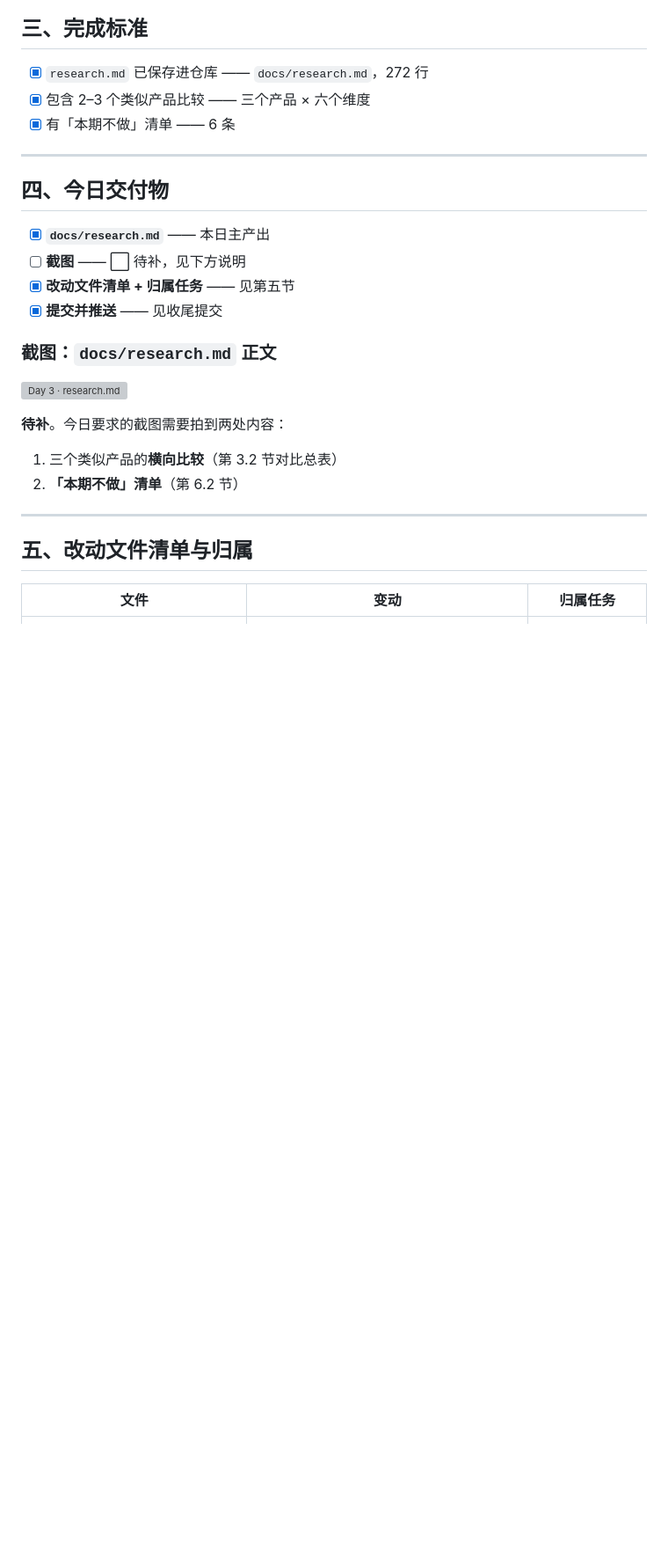
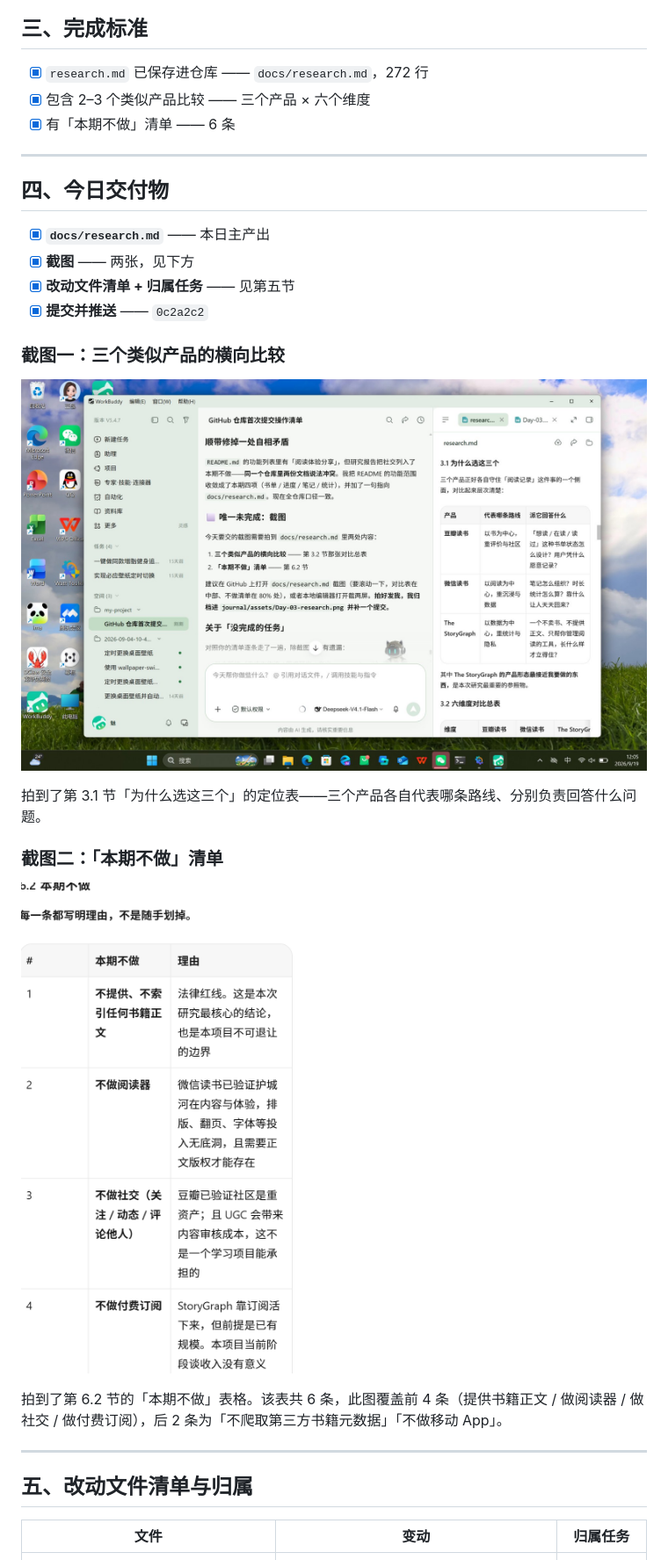
Before and after one commit to XingHo-VibeCoding/The-sea-of-reading, a Markdown page: journal/Day-03.md, the part around the change printed below. Shown: that part at 88% size. Drawn GitHub-style; pictures changed too: journal/assets/Day-03-research-compare.jpg (added), journal/assets/Day-03-research-not-doing.png (added); blank space fills up the shorter version; grey boxes are pictures that could not be loaded.

```diff
--- a/journal/Day-03.md
+++ b/journal/Day-03.md
@@ -54,18 +54,21 @@
 ## 四、今日交付物
 
 - [x] **`docs/research.md`** —— 本日主产出
-- [ ] **截图** —— ⬜ 待补，见下方说明
+- [x] **截图** —— 两张，见下方
 - [x] **改动文件清单 + 归属任务** —— 见第五节
-- [x] **提交并推送** —— 见收尾提交
+- [x] **提交并推送** —— `0c2a2c2`
 
-### 截图：`docs/research.md` 正文
+### 截图一：三个类似产品的横向比较
 
-![Day 3 · research.md](./assets/Day-03-research.png)
+![Day 3 · 产品横向比较](./assets/Day-03-research-compare.jpg)
 
-**待补**。今日要求的截图需要拍到两处内容：
+拍到了第 3.1 节「为什么选这三个」的定位表——三个产品各自代表哪条路线、分别负责回答什么问题。
 
-1. 三个类似产品的**横向比较**（第 3.2 节对比总表）
-2. **「本期不做」清单**（第 6.2 节）
+### 截图二：「本期不做」清单
+
+![Day 3 · 本期不做清单](./assets/Day-03-research-not-doing.png)
+
+拍到了第 6.2 节的「本期不做」表格。该表共 6 条，此图覆盖前 4 条（提供书籍正文 / 做阅读器 / 做社交 / 做付费订阅），后 2 条为「不爬取第三方书籍元数据」「不做移动 App」。
 
 ---
 
```
Also changed, not shown: other parts of journal/Day-03.md (+7 -4 lines), README.md (+3 -1 lines).
